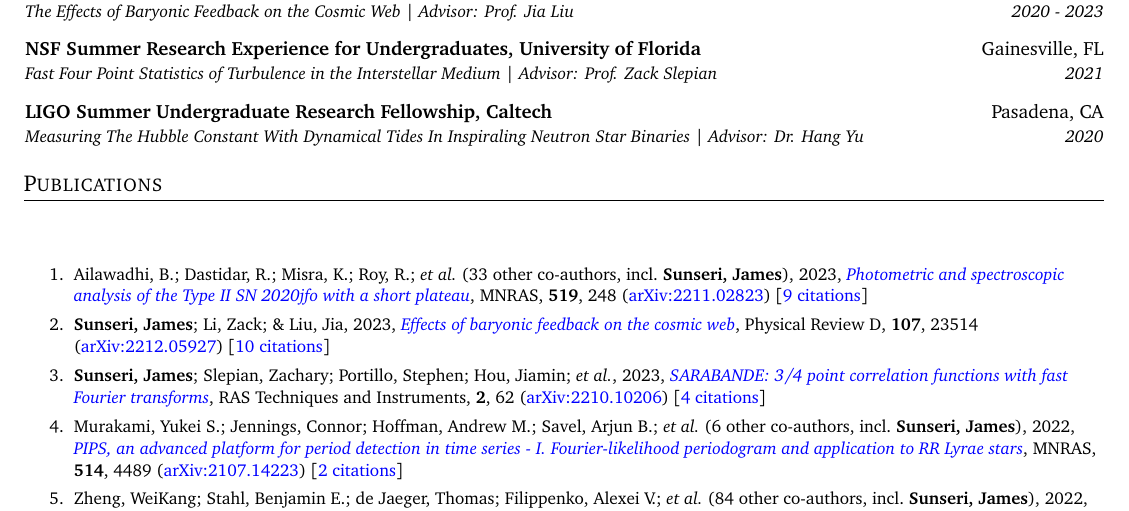
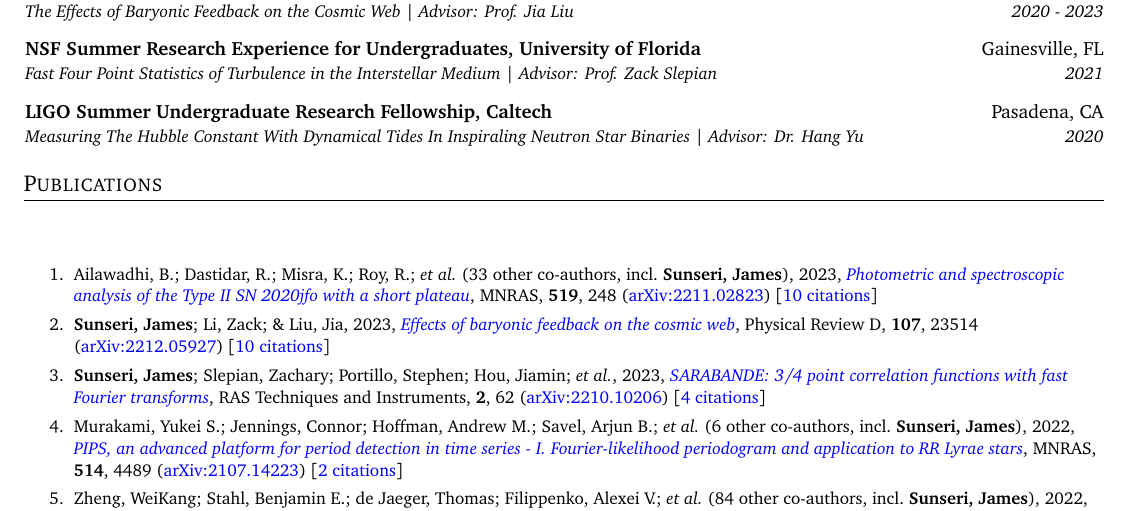
Before and after one commit to James11222/James_CV, a LaTeX CV (resume.tex, which reads supp_tex/pubs_ref.tex): part of page 1 of 3, cut so that both start at the same text. Compiled offline with pdfLaTeX.

Commit message:
Scrape and update publications

```diff
--- a/supp_tex/pubs_ref.tex
+++ b/supp_tex/pubs_ref.tex
@@ -1,4 +1,4 @@
-\item Ailawadhi, B.; Dastidar, R.; Misra, K.; Roy, R.; \etal\ ({33} other co-authors, incl.\ \textbf{Sunseri, James}), 2023, \doi{10.1093/mnras/stac3234}{Photometric and spectroscopic analysis of the Type II SN 2020jfo with a short plateau}, \mnras, \textbf{519}, 248 (\arxiv{2211.02823}) [\href{https://ui.adsabs.harvard.edu/abs/2023MNRAS.519..248A}{9 citations}]
+\item Ailawadhi, B.; Dastidar, R.; Misra, K.; Roy, R.; \etal\ ({33} other co-authors, incl.\ \textbf{Sunseri, James}), 2023, \doi{10.1093/mnras/stac3234}{Photometric and spectroscopic analysis of the Type II SN 2020jfo with a short plateau}, \mnras, \textbf{519}, 248 (\arxiv{2211.02823}) [\href{https://ui.adsabs.harvard.edu/abs/2023MNRAS.519..248A}{10 citations}]
 
 \item \textbf{Sunseri, James}; Li, Zack; \& Liu, Jia, 2023, \doi{10.1103/PhysRevD.107.023514}{Effects of baryonic feedback on the cosmic web}, Physical Review D, \textbf{107}, 23514 (\arxiv{2212.05927}) [\href{https://ui.adsabs.harvard.edu/abs/2023PhRvD.107b3514S}{10 citations}]
 
```
Also changed, not shown: supp_tex/pubs_summary.tex (+1 -1 lines), 1 other file.
